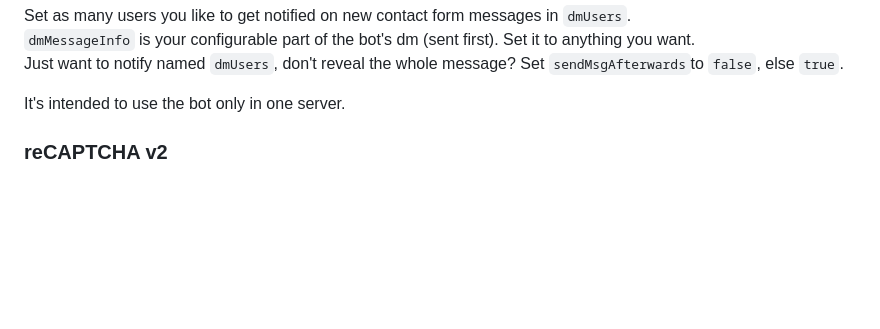
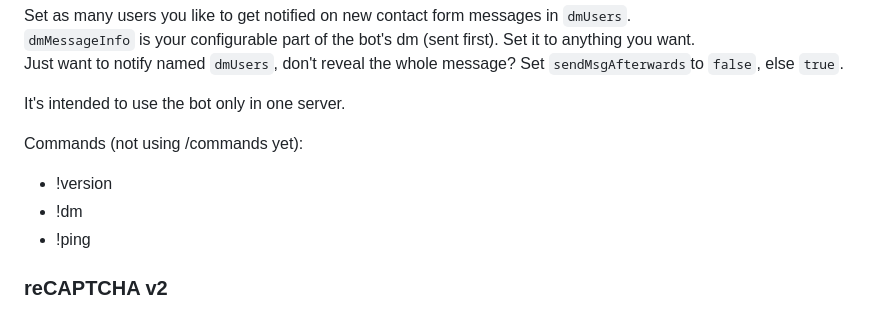
Before and after one commit to AquaJo/aquaMailer, a Markdown page: README.md, the part around the change. GitHub-like rendering; blank space fills up the shorter version.

```diff
--- a/README.md
+++ b/README.md
@@ -346,4 +346,10 @@ Set as many users you like to get notified on new contact form messages in `dmUs
 Just want to notify named `dmUsers`, don't reveal the whole message? Set `sendMsgAfterwards`to `false`, else `true`.
 
 It's intended to use the bot only in one server.
+
+Commands (not using /commands yet):
+- !version
+- !dm
+- !ping
+
 ### reCAPTCHA v2
```
